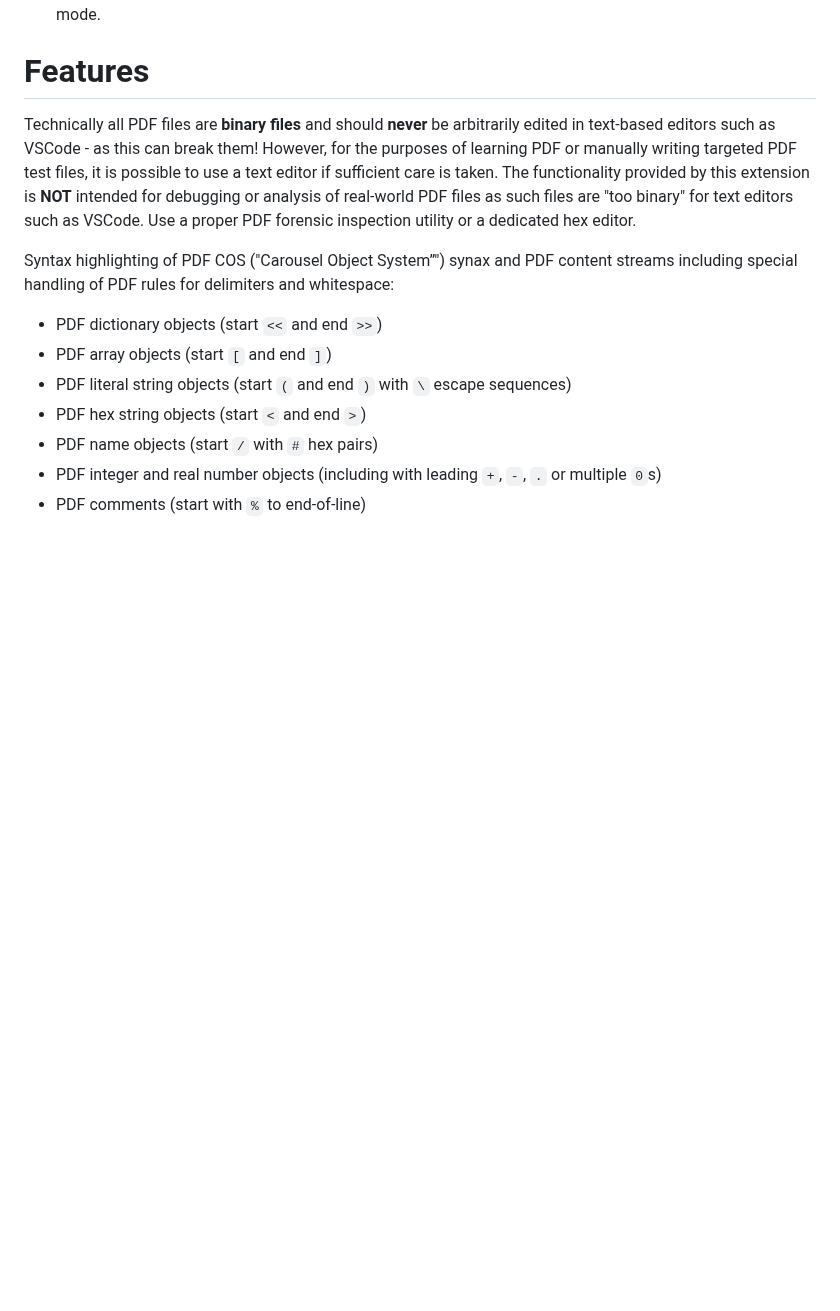
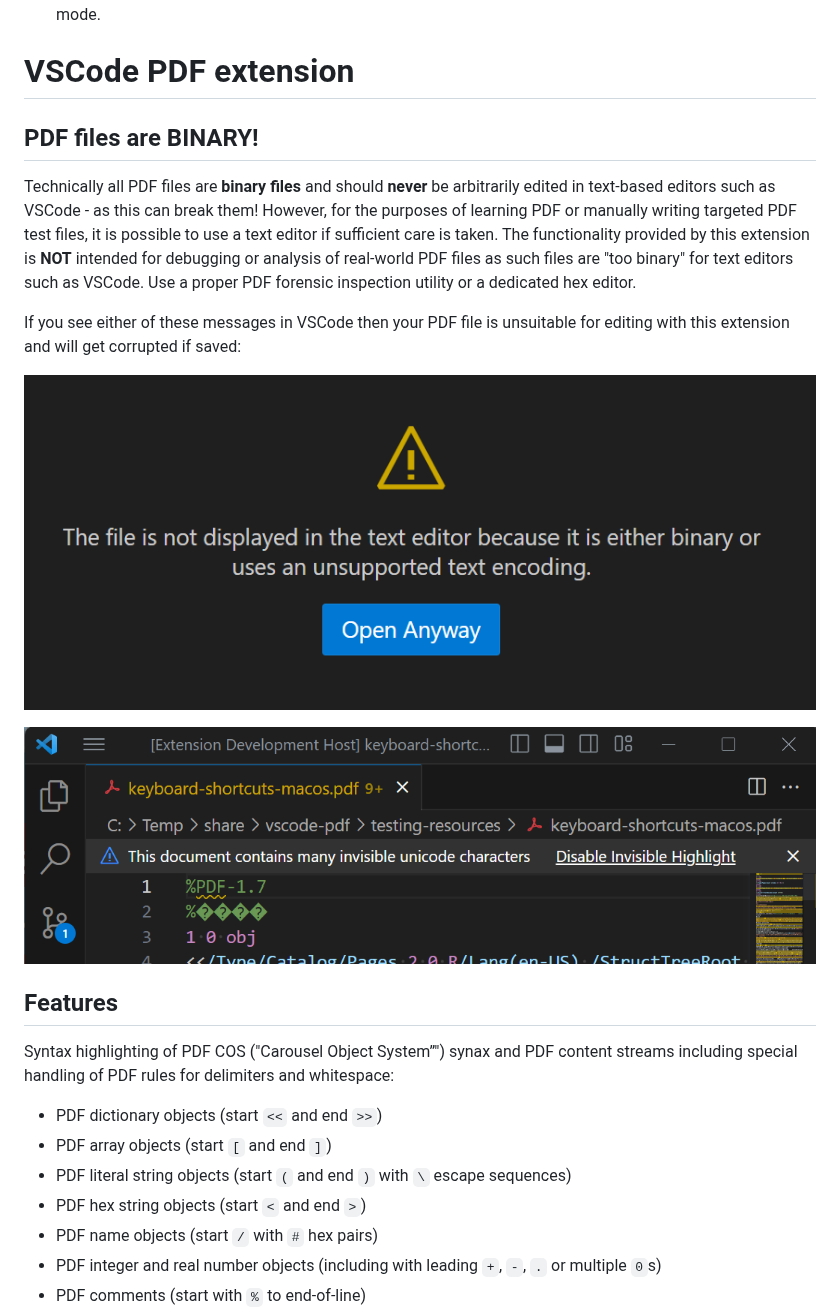
Before and after one commit to pdf-association/pdf-cos-syntax, a Markdown page: README.md, the part around the change. Rendered like a GitHub page; pictures changed too: assets/VSCode-BinaryError.png (added), assets/VSCode-InvisibleUnicode.png (added); blank space fills up the shorter version.

Commit message:
Updated doco

```diff
--- a/README.md
+++ b/README.md
@@ -34,9 +34,19 @@ It also includes an End-to-End test.
 - Press ▷ to run the launch config (F5).
 - In the [Extension Development Host](https://code.visualstudio.com/api/get-started/your-first-extension#:~:text=Then%2C%20inside%20the%20editor%2C%20press%20F5.%20This%20will%20compile%20and%20run%20the%20extension%20in%20a%20new%20Extension%20Development%20Host%20window.) instance of VSCode, open a PDF document in 'plain text' language mode.
 
-# Features
+# VSCode PDF extension
+
+## PDF files are BINARY!
 
 Technically all PDF files are **binary files** and should **never** be arbitrarily edited in text-based editors such as VSCode - as this can break them! However, for the purposes of learning PDF or manually writing targeted PDF test files, it is possible to use a text editor if sufficient care is taken. The functionality provided by this extension is **NOT** intended for debugging or analysis of real-world PDF files as such files are "too binary" for text editors such as VSCode. Use a proper PDF forensic inspection utility or a dedicated hex editor.
+
+If you see either of these messages in VSCode then your PDF file is unsuitable for editing with this extension and will get corrupted if saved:
+
+![VSCode binary file error](assets/VSCode-BinaryError.png)
+
+![VSCode invisible Unicode warning](assets/VSCode-InvisibleUnicode.png)
+
+## Features
 
 Syntax highlighting of PDF COS ("Carousel Object System”") synax and PDF content streams including special handling of PDF rules for delimiters and whitespace:
 - PDF dictionary objects (start `<<` and end `>>`)
```
